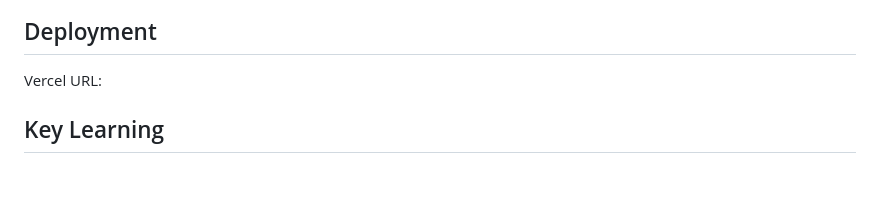
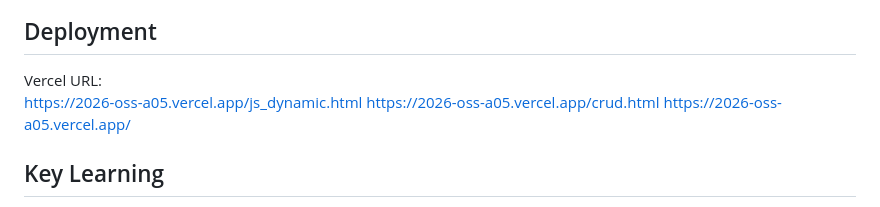
Before and after one commit to nneoum/2026OSS_a05, a Markdown page: README.md, the part around the change. Drawn GitHub-style; blank space fills up the shorter version.

Commit message:
vercel URL

```diff
--- a/README.md
+++ b/README.md
@@ -3,6 +3,10 @@
 ## Deployment
 
 Vercel URL:
+https://2026-oss-a05.vercel.app/js_dynamic.html
+https://2026-oss-a05.vercel.app/crud.html
+https://2026-oss-a05.vercel.app/
+
 
 ## Key Learning
 
```
